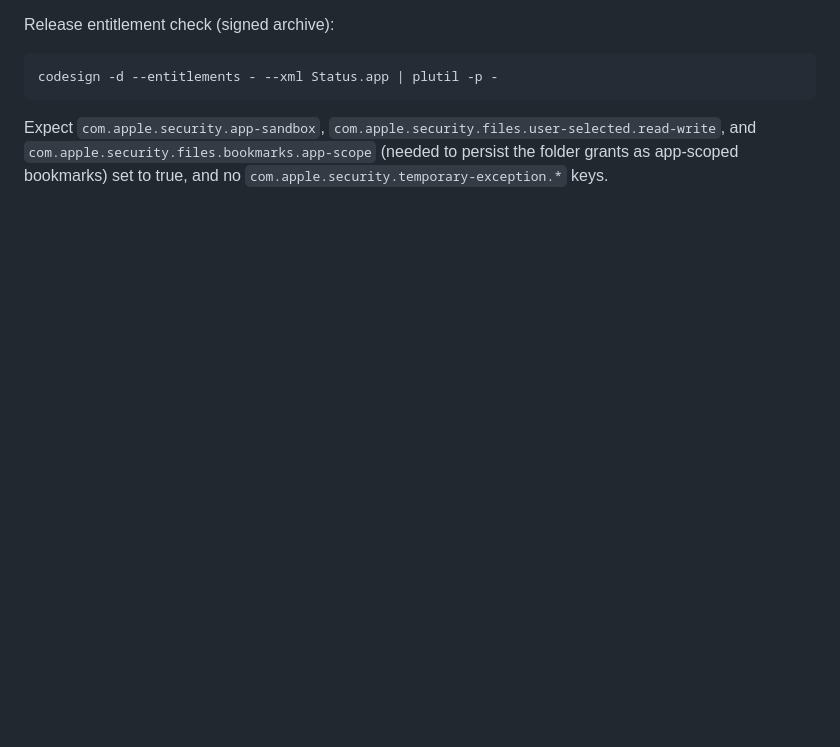
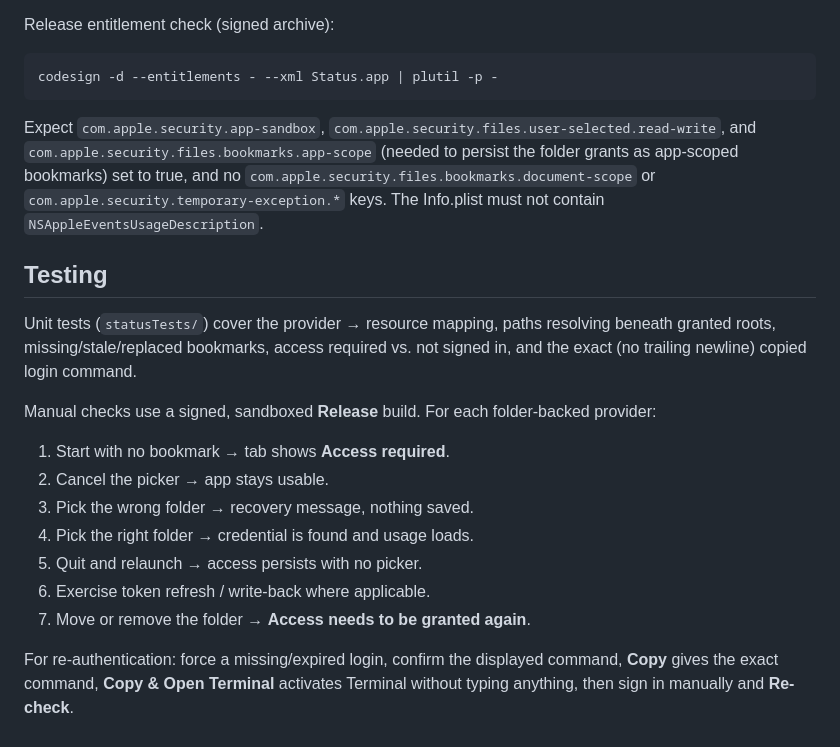
Before and after one commit to chr33s/status.app, a Markdown page: README.md, the part around one of its changes. Rendered like a GitHub page; blank space fills up the shorter version.

```diff
--- a/README.md
+++ b/README.md
@@ -199,4 +229,28 @@ Expect `com.apple.security.app-sandbox`,
 `com.apple.security.files.user-selected.read-write`, and
 `com.apple.security.files.bookmarks.app-scope` (needed to persist the folder
 grants as app-scoped bookmarks) set to true, and no
-`com.apple.security.temporary-exception.*` keys.
+`com.apple.security.files.bookmarks.document-scope` or
+`com.apple.security.temporary-exception.*` keys. The Info.plist must not contain
+`NSAppleEventsUsageDescription`.
+
+## Testing
+
+Unit tests (`statusTests/`) cover the provider → resource mapping, paths
+resolving beneath granted roots, missing/stale/replaced bookmarks, access
+required vs. not signed in, and the exact (no trailing newline) copied login
+command.
+
+Manual checks use a signed, sandboxed **Release** build. For each folder-backed
+provider:
+
+1. Start with no bookmark → tab shows **Access required**.
+2. Cancel the picker → app stays usable.
+3. Pick the wrong folder → recovery message, nothing saved.
+4. Pick the right folder → credential is found and usage loads.
+5. Quit and relaunch → access persists with no picker.
+6. Exercise token refresh / write-back where applicable.
+7. Move or remove the folder → **Access needs to be granted again**.
+
+For re-authentication: force a missing/expired login, confirm the displayed
+command, **Copy** gives the exact command, **Copy & Open Terminal** activates
+Terminal without typing anything, then sign in manually and **Re-check**.
```
Also changed, not shown: other parts of README.md (+30 -0 lines).
